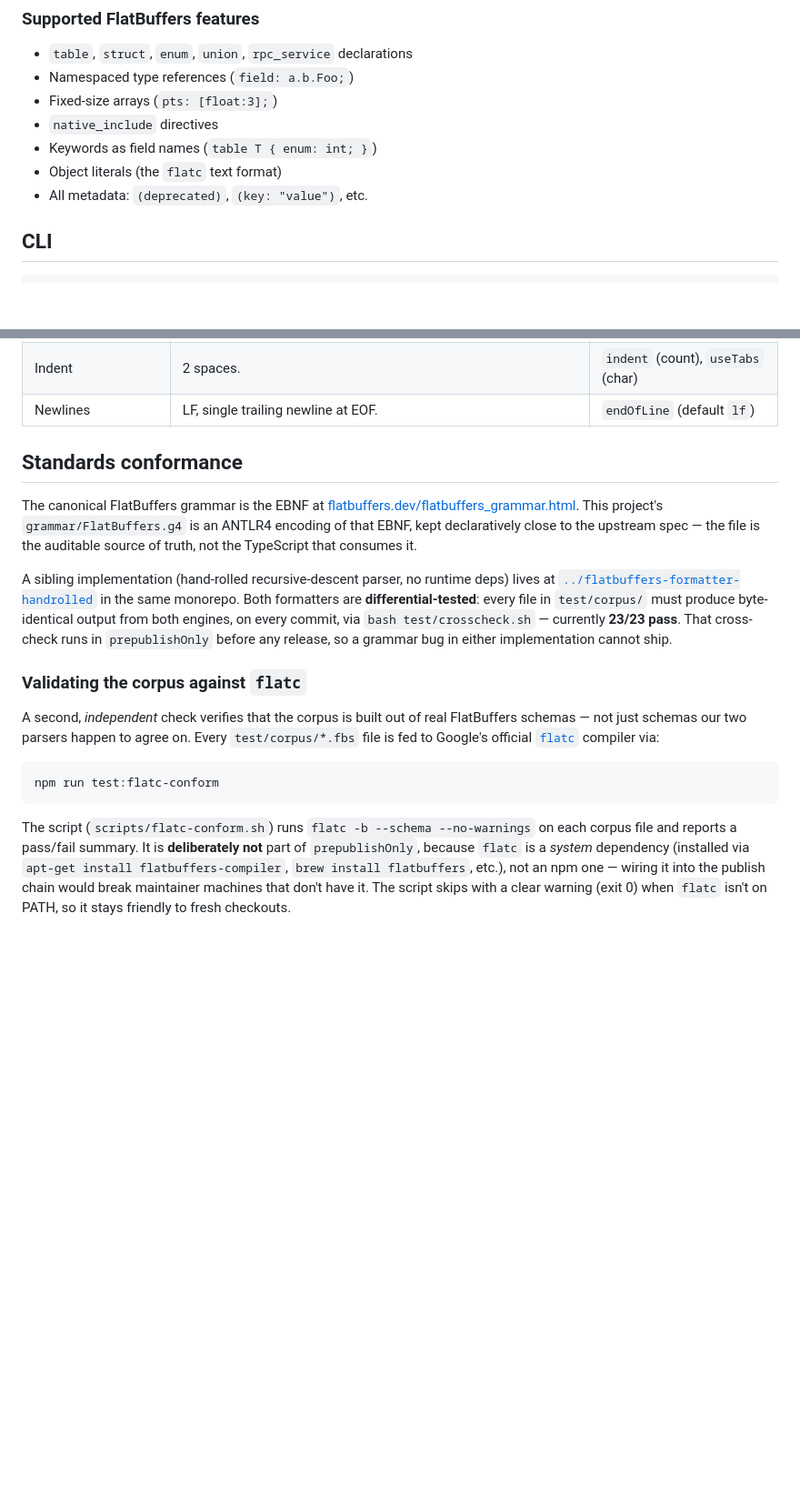
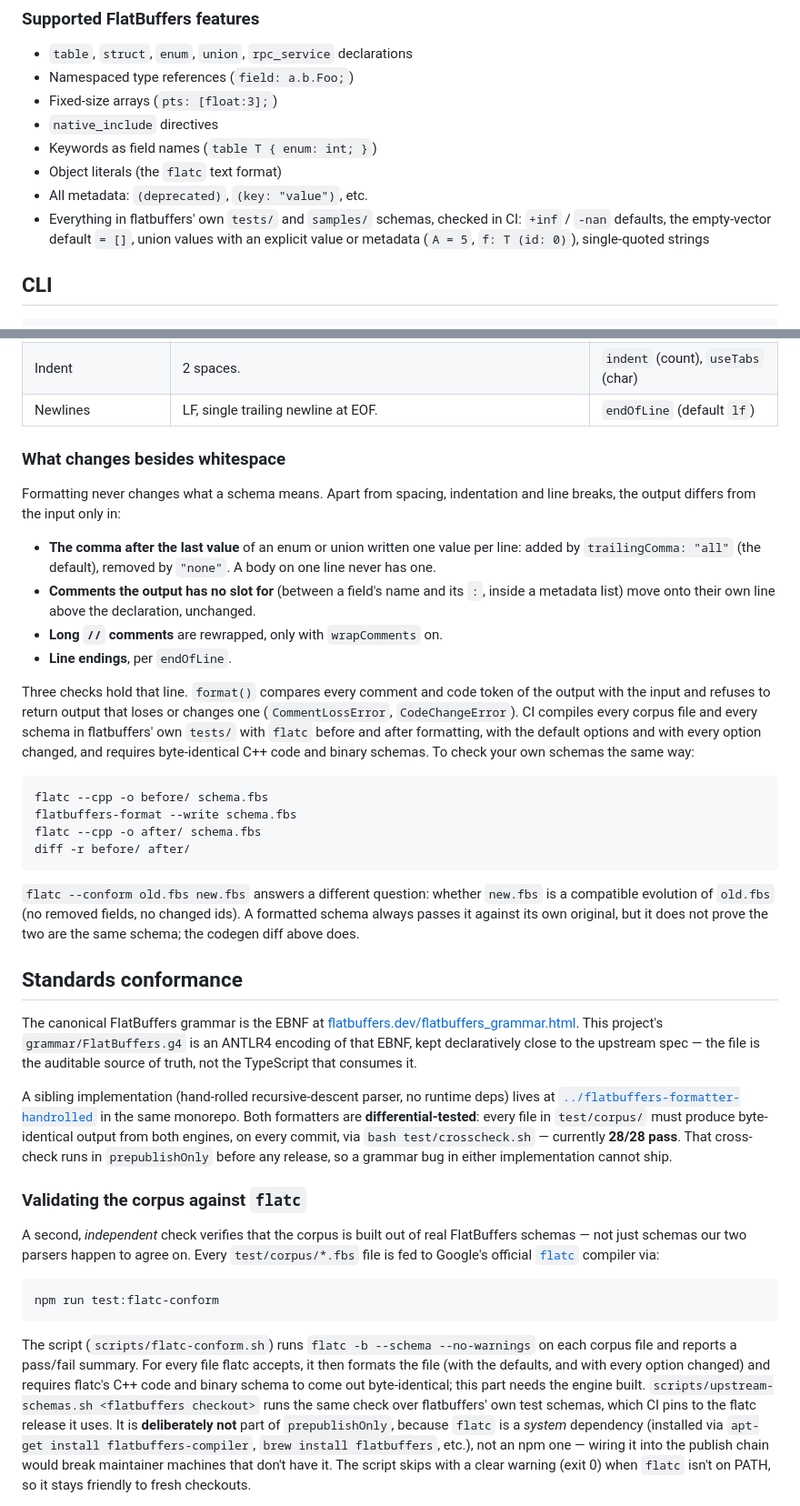
Before and after one commit to emindeniz99/flatbuffers-format, a Markdown page: flatbuffers-formatter/README.md, 2 parts joined by grey strips. Shown at 91% size. Drawn GitHub-style; blank space fills up the shorter version.

Commit message:
docs(formatter): say what formatting may change and how that is checked
Teams deciding whether to run the formatter on every save asked what
it can change besides whitespace. The README now lists exactly that
(the trailing comma, unslotted comments, wrapped comments, line
endings), the three checks that hold it, a recipe to diff flatc's
output on your own schemas, and why `flatc --conform` is not that
check. It also lists the upstream syntax the grammar now accepts.

Co-Authored-By: Claude Opus 5.5 <noreply@anthropic.com>
Claude-Session: https://claude.ai/code/session_01FprqB7g3RakXCkQ2DYKDP4

````diff
--- a/flatbuffers-formatter/README.md
+++ b/flatbuffers-formatter/README.md
@@ -87,6 +87,10 @@ newline) and that's it.
 - Keywords as field names (`table T { enum: int; }`)
 - Object literals (the `flatc` text format)
 - All metadata: `(deprecated)`, `(key: "value")`, etc.
+- Everything in flatbuffers' own `tests/` and `samples/` schemas, checked
+  in CI: `+inf` / `-nan` defaults, the empty-vector default `= []`, union
+  values with an explicit value or metadata (`A = 5`, `f: T (id: 0)`),
+  single-quoted strings
 
 ## CLI
 
@@ -450,6 +454,41 @@ commit the new baseline in the same PR.
 | Indent | 2 spaces. | `indent` (count), `useTabs` (char) |
 | Newlines | LF, single trailing newline at EOF. | `endOfLine` (default `lf`) |
 
+### What changes besides whitespace
+
+Formatting never changes what a schema means. Apart from spacing,
+indentation and line breaks, the output differs from the input only in:
+
+- **The comma after the last value** of an enum or union written one
+  value per line: added by `trailingComma: "all"` (the default), removed
+  by `"none"`. A body on one line never has one.
+- **Comments the output has no slot for** (between a field's name and
+  its `:`, inside a metadata list) move onto their own line above the
+  declaration, unchanged.
+- **Long `//` comments** are rewrapped, only with `wrapComments` on.
+- **Line endings**, per `endOfLine`.
+
+Three checks hold that line. `format()` compares every comment and code
+token of the output with the input and refuses to return output that
+loses or changes one (`CommentLossError`, `CodeChangeError`). CI
+compiles every corpus file and every schema in flatbuffers' own
+`tests/` with `flatc` before and after formatting, with the default
+options and with every option changed, and requires byte-identical C++
+code and binary schemas. To check your own schemas the same way:
+
+```bash
+flatc --cpp -o before/ schema.fbs
+flatbuffers-format --write schema.fbs
+flatc --cpp -o after/ schema.fbs
+diff -r before/ after/
+```
+
+`flatc --conform old.fbs new.fbs` answers a different question: whether
+`new.fbs` is a compatible evolution of `old.fbs` (no removed fields, no
+changed ids). A formatted schema always passes it against its own
+original, but it does not prove the two are the same schema; the
+codegen diff above does.
+
 ## Standards conformance
 
 The canonical FlatBuffers grammar is the EBNF at
@@ -463,7 +502,7 @@ runtime deps) lives at
 [`../flatbuffers-formatter-handrolled`](../flatbuffers-formatter-handrolled) in the same
 monorepo. Both formatters are **differential-tested**: every file in
 `test/corpus/` must produce byte-identical output from both engines, on
-every commit, via `bash test/crosscheck.sh` — currently **23/23 pass**.
+every commit, via `bash test/crosscheck.sh` — currently **28/28 pass**.
 That cross-check runs in `prepublishOnly` before any release, so a
 grammar bug in either implementation cannot ship.
 
@@ -480,7 +519,12 @@ npm run test:flatc-conform
 
 The script (`scripts/flatc-conform.sh`) runs
 `flatc -b --schema --no-warnings` on each corpus file and reports a
-pass/fail summary. It is **deliberately not** part of `prepublishOnly`,
+pass/fail summary. For every file flatc accepts, it then formats the
+file (with the defaults, and with every option changed) and requires
+flatc's C++ code and binary schema to come out byte-identical; this
+part needs the engine built. `scripts/upstream-schemas.sh <flatbuffers
+checkout>` runs the same check over flatbuffers' own test schemas,
+which CI pins to the flatc release it uses. It is **deliberately not** part of `prepublishOnly`,
 because `flatc` is a *system* dependency (installed via
 `apt-get install flatbuffers-compiler`, `brew install flatbuffers`,
 etc.), not an npm one — wiring it into the publish chain would break
````
